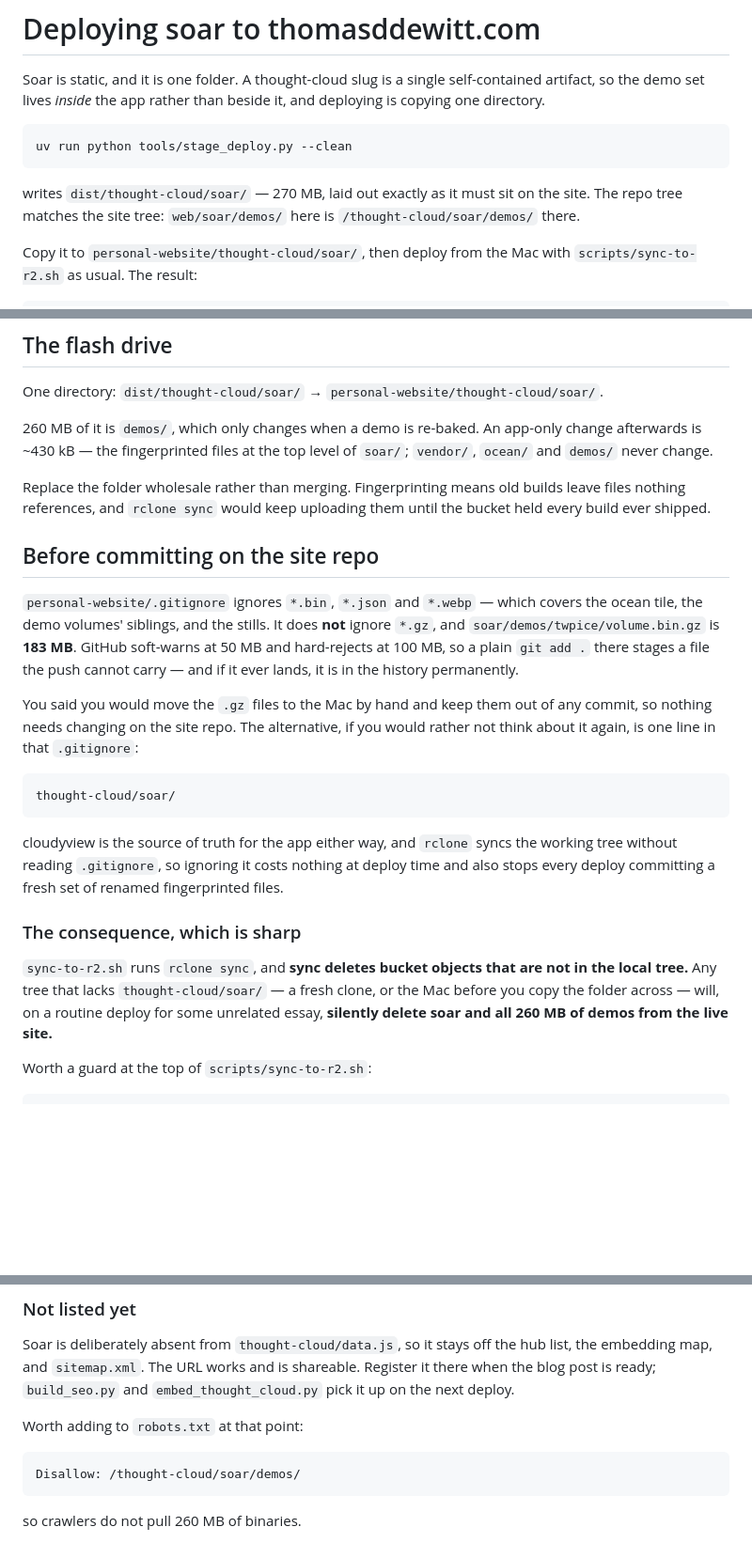
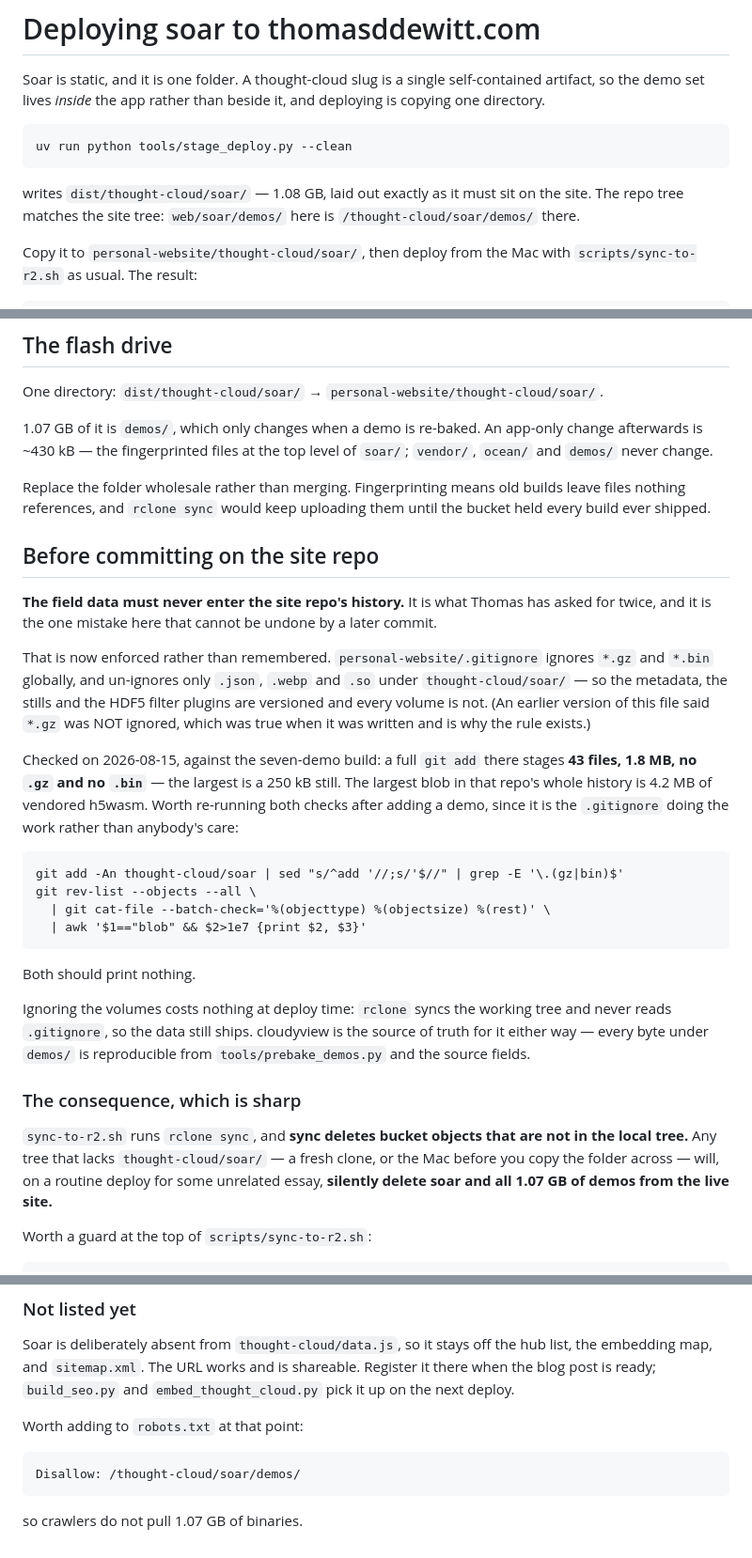
Before and after one commit to thomasdewitt/cloudyview, a Markdown page: docs/deploy.md, 3 parts joined by grey strips. Shown at 94% size. GitHub-like rendering; blank space fills up the shorter version.

Commit message:
docs: the site repo's ignore rules now enforce what the deploy note asked for
The field data must not enter that history — twice-stated, and the one
mistake here a later commit cannot undo. This file still said `*.gz` was
unignored there and asked the reader to remember to keep it out by hand;
`personal-website/.gitignore` has since grown the rule, so the note now
records what is enforced, and the two checks that verify it.

Measured against the seven-demo build rather than asserted: a full `git add`
stages 43 files and 1.8 MB, no `.gz` and no `.bin`, and the largest blob in
that repo's entire history is 4.2 MB of vendored h5wasm. The size figures
elsewhere in the file are refreshed too — the demo set went from 260 MB to
1.07 GB when STEAM landed.

Co-Authored-By: Claude Opus 5 <noreply@anthropic.com>

```diff
--- a/docs/deploy.md
+++ b/docs/deploy.md
@@ -6,7 +6,7 @@ beside it, and deploying is copying one directory.
 
     uv run python tools/stage_deploy.py --clean
 
-writes `dist/thought-cloud/soar/` — 270 MB, laid out exactly as it must sit on
+writes `dist/thought-cloud/soar/` — 1.08 GB, laid out exactly as it must sit on
 the site. The repo tree matches the site tree: `web/soar/demos/` here is
 `/thought-cloud/soar/demos/` there.
 
@@ -45,7 +45,7 @@ missing HDF5 filter plugins.
 
 One directory: `dist/thought-cloud/soar/` → `personal-website/thought-cloud/soar/`.
 
-260 MB of it is `demos/`, which only changes when a demo is re-baked. An
+1.07 GB of it is `demos/`, which only changes when a demo is re-baked. An
 app-only change afterwards is ~430 kB — the fingerprinted files at the top
 level of `soar/`; `vendor/`, `ocean/` and `demos/` never change.
 
@@ -55,30 +55,41 @@ them until the bucket held every build ever shipped.
 
 ## Before committing on the site repo
 
-`personal-website/.gitignore` ignores `*.bin`, `*.json` and `*.webp` — which
-covers the ocean tile, the demo volumes' siblings, and the stills. It does
-**not** ignore `*.gz`, and `soar/demos/twpice/volume.bin.gz` is **183 MB**.
-GitHub soft-warns at 50 MB and hard-rejects at 100 MB, so a plain `git add .`
-there stages a file the push cannot carry — and if it ever lands, it is in the
-history permanently.
+**The field data must never enter the site repo's history.** It is what
+Thomas has asked for twice, and it is the one mistake here that cannot be
+undone by a later commit.
 
-You said you would move the `.gz` files to the Mac by hand and keep them out
-of any commit, so nothing needs changing on the site repo. The alternative, if
-you would rather not think about it again, is one line in that `.gitignore`:
+That is now enforced rather than remembered. `personal-website/.gitignore`
+ignores `*.gz` and `*.bin` globally, and un-ignores only `.json`, `.webp` and
+`.so` under `thought-cloud/soar/` — so the metadata, the stills and the HDF5
+filter plugins are versioned and every volume is not. (An earlier version of
+this file said `*.gz` was NOT ignored, which was true when it was written and
+is why the rule exists.)
 
-    thought-cloud/soar/
+Checked on 2026-08-15, against the seven-demo build: a full `git add` there
+stages **43 files, 1.8 MB, no `.gz` and no `.bin`** — the largest is a 250 kB
+still. The largest blob in that repo's whole history is 4.2 MB of vendored
+h5wasm. Worth re-running both checks after adding a demo, since it is the
+`.gitignore` doing the work rather than anybody's care:
 
-cloudyview is the source of truth for the app either way, and `rclone` syncs
-the working tree without reading `.gitignore`, so ignoring it costs nothing at
-deploy time and also stops every deploy committing a fresh set of renamed
-fingerprinted files.
+    git add -An thought-cloud/soar | sed "s/^add '//;s/'$//" | grep -E '\.(gz|bin)$'
+    git rev-list --objects --all \
+      | git cat-file --batch-check='%(objecttype) %(objectsize) %(rest)' \
+      | awk '$1=="blob" && $2>1e7 {print $2, $3}'
+
+Both should print nothing.
+
+Ignoring the volumes costs nothing at deploy time: `rclone` syncs the working
+tree and never reads `.gitignore`, so the data still ships. cloudyview is the
+source of truth for it either way — every byte under `demos/` is reproducible
+from `tools/prebake_demos.py` and the source fields.
 
 ### The consequence, which is sharp
 
 `sync-to-r2.sh` runs `rclone sync`, and **sync deletes bucket objects that are
 not in the local tree.** Any tree that lacks `thought-cloud/soar/` — a fresh
 clone, or the Mac before you copy the folder across — will, on a routine
-deploy for some unrelated essay, **silently delete soar and all 260 MB of
+deploy for some unrelated essay, **silently delete soar and all 1.07 GB of
 demos from the live site.**
 
 Worth a guard at the top of `scripts/sync-to-r2.sh`:
@@ -137,4 +148,4 @@ Worth adding to `robots.txt` at that point:
 
     Disallow: /thought-cloud/soar/demos/
 
-so crawlers do not pull 260 MB of binaries.
+so crawlers do not pull 1.07 GB of binaries.
```
